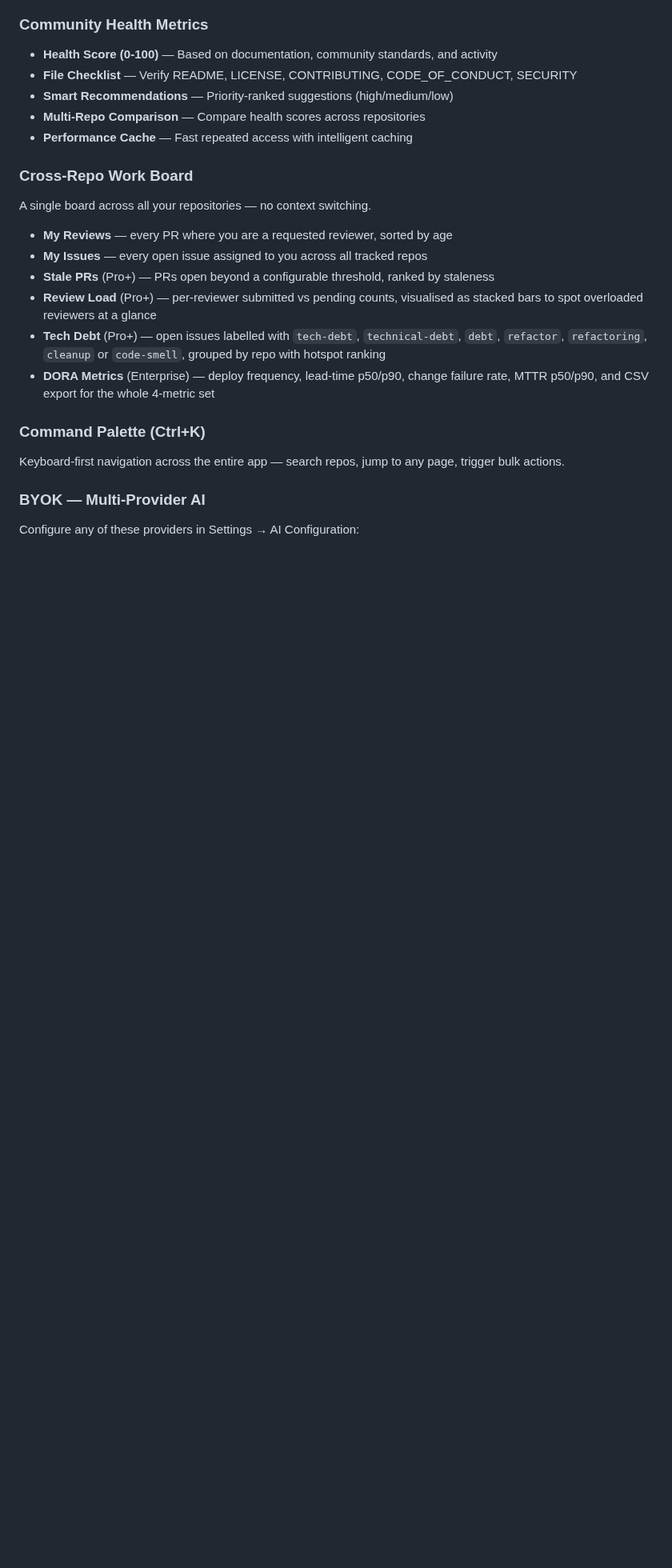
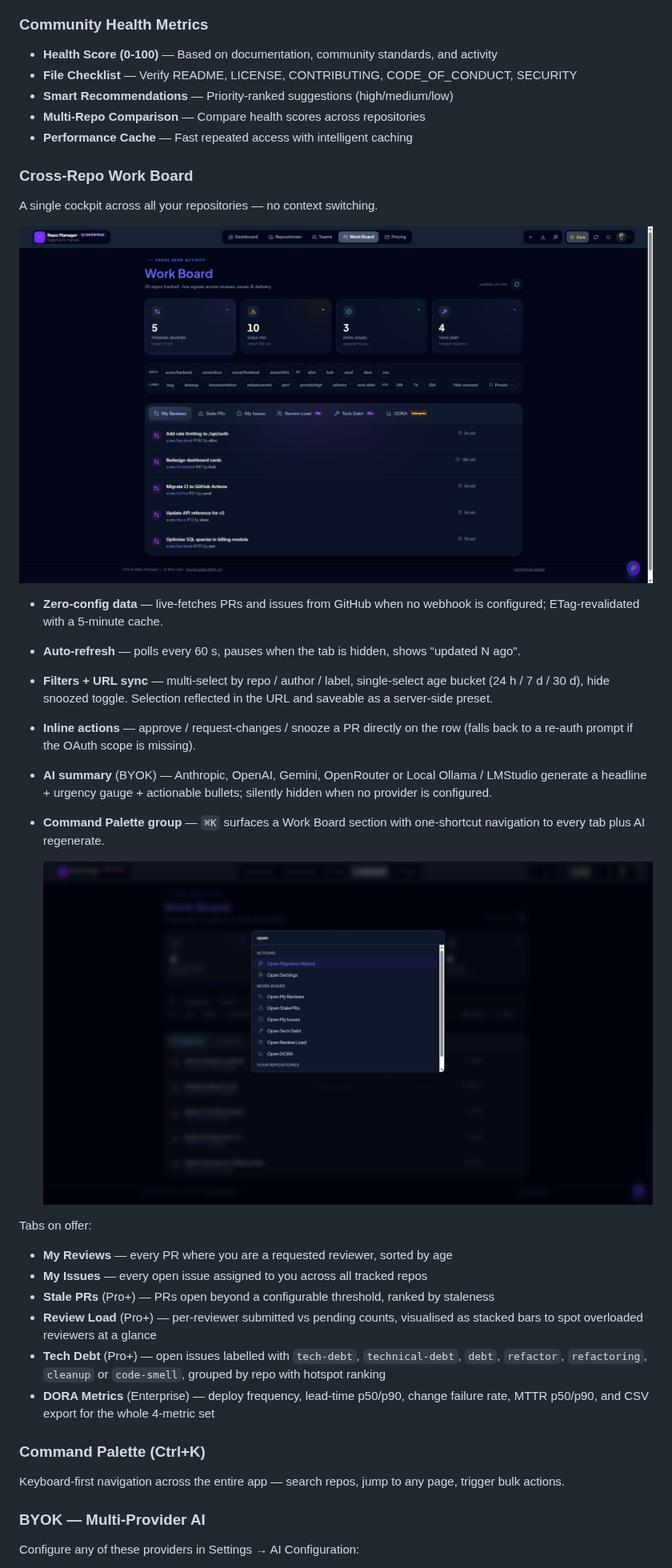
Before and after one commit to brunobola-portfolio/GitHub-Repo-Manager, a Markdown page: README.md, the part around the change. Shown at 80% size. GitHub-like rendering; pictures changed too: docs/images/33_work_board_dark_hd.png (added), docs/images/35_work_board_command_palette_hd.png (added); blank space fills up the shorter version.

```diff
--- a/README.md
+++ b/README.md
@@ -135,7 +135,20 @@ Organize, filter, and manage your repositories with powerful tools built for sca
 
 ### Cross-Repo Work Board
 
-A single board across all your repositories — no context switching.
+A single cockpit across all your repositories — no context switching.
+
+![Work Board — KPI row, filter bar, inline actions](docs/images/33_work_board_dark_hd.png)
+
+- **Zero-config data** — live-fetches PRs and issues from GitHub when no webhook is configured; ETag-revalidated with a 5-minute cache.
+- **Auto-refresh** — polls every 60 s, pauses when the tab is hidden, shows "updated N ago".
+- **Filters + URL sync** — multi-select by repo / author / label, single-select age bucket (24 h / 7 d / 30 d), hide snoozed toggle. Selection reflected in the URL and saveable as a server-side preset.
+- **Inline actions** — approve / request-changes / snooze a PR directly on the row (falls back to a re-auth prompt if the OAuth scope is missing).
+- **AI summary** (BYOK) — Anthropic, OpenAI, Gemini, OpenRouter or Local Ollama / LMStudio generate a headline + urgency gauge + actionable bullets; silently hidden when no provider is configured.
+- **Command Palette group** — `⌘K` surfaces a Work Board section with one-shortcut navigation to every tab plus AI regenerate.
+
+  ![Command Palette — Work Board group](docs/images/35_work_board_command_palette_hd.png)
+
+Tabs on offer:
 
 - **My Reviews** — every PR where you are a requested reviewer, sorted by age
 - **My Issues** — every open issue assigned to you across all tracked repos
```
Also changed, not shown: docs/work-board.md (+5 -1 lines), docs/images/34_work_board_keyboard_help_hd.png (added), 1 other file.
